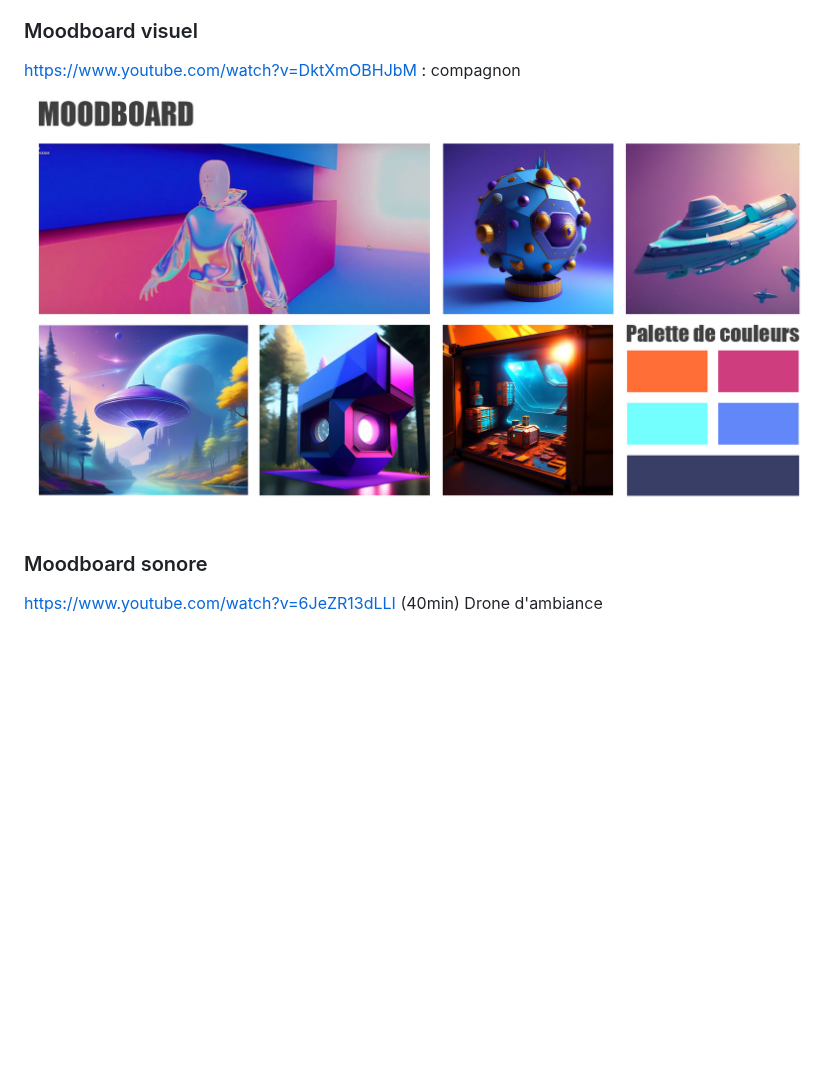
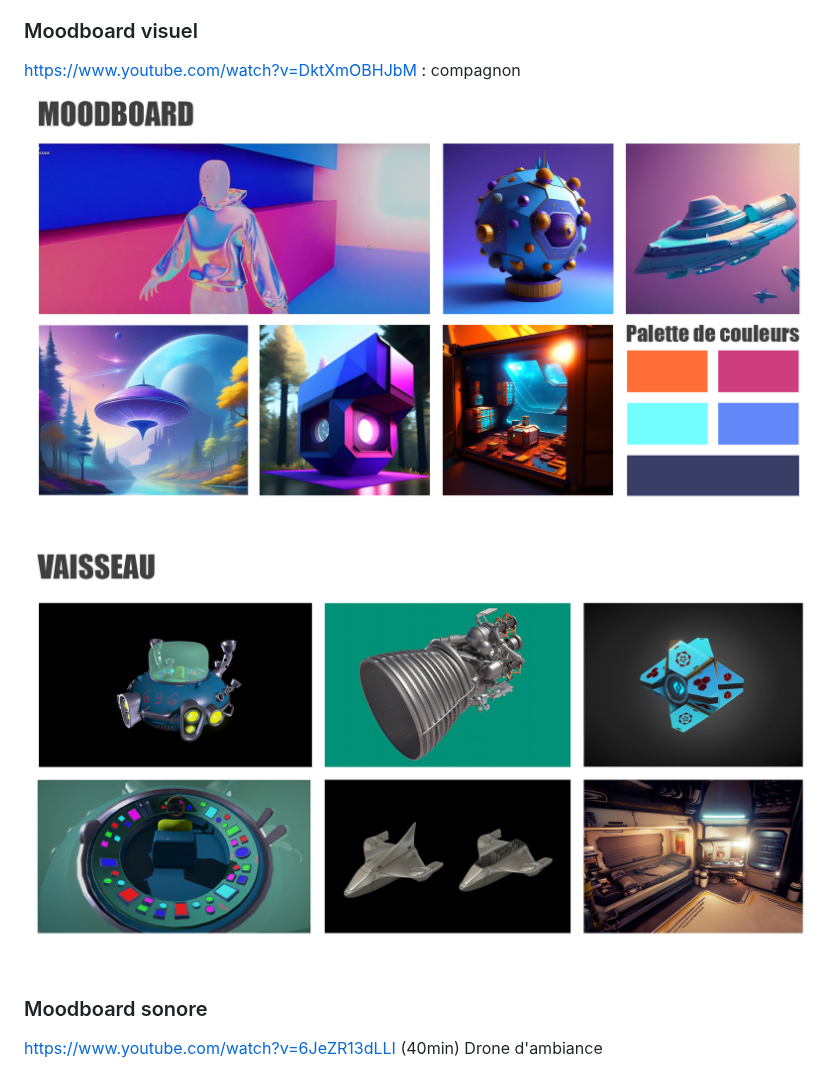
Before and after one commit to M-lie/projet-final-vr, a Markdown page: README.md, the part around the change. Drawn GitHub-style; blank space fills up the shorter version.

```diff
--- a/README.md
+++ b/README.md
@@ -76,7 +76,8 @@ Coincés à l'intérieur d'un conteneur mystérieux, accompagnés d'un guide sur
 Plongés dans l'obscurité totale, les joueurs débutent leur aventure dans un monde mystérieux. Une fêlure de lumière provenant du toit attire leur attention, illuminant un miroir au sol. En saisissant ce miroir, ils devront habilement diriger la lumière pour éclairer la pièce, révélant progressivement son environnement. La quête se poursuit alors que la lumière dévoile un coffre caché, libérant un compagnon qui devient leur source de lumière constante, tout en dévoilant les secrets du monde qui les entoure. Au fur et à mesure que l'aventure progresse, la mission évolue vers la découverte et l'assemblage des morceaux disséminés pour réparer un vaisseau spatial, fusionner avec le compagnon pour traverser les murs du conteneur, et enfin, s'envoler vers leur planète d'origine une fois le vaisseau restauré.
 ### Moodboard visuel
 https://www.youtube.com/watch?v=DktXmOBHJbM : compagnon
-![Carte_vincent](medias/moodboard_vincent.jpg)
+![Moodboard_vincent](medias/moodboard_vincent.jpg)
+![Moodboard Vaisseau](medias/moodboard_vaisseau.jpg)
 ### Moodboard sonore
 https://www.youtube.com/watch?v=6JeZR13dLLI (40min) Drone d'ambiance
 
```
